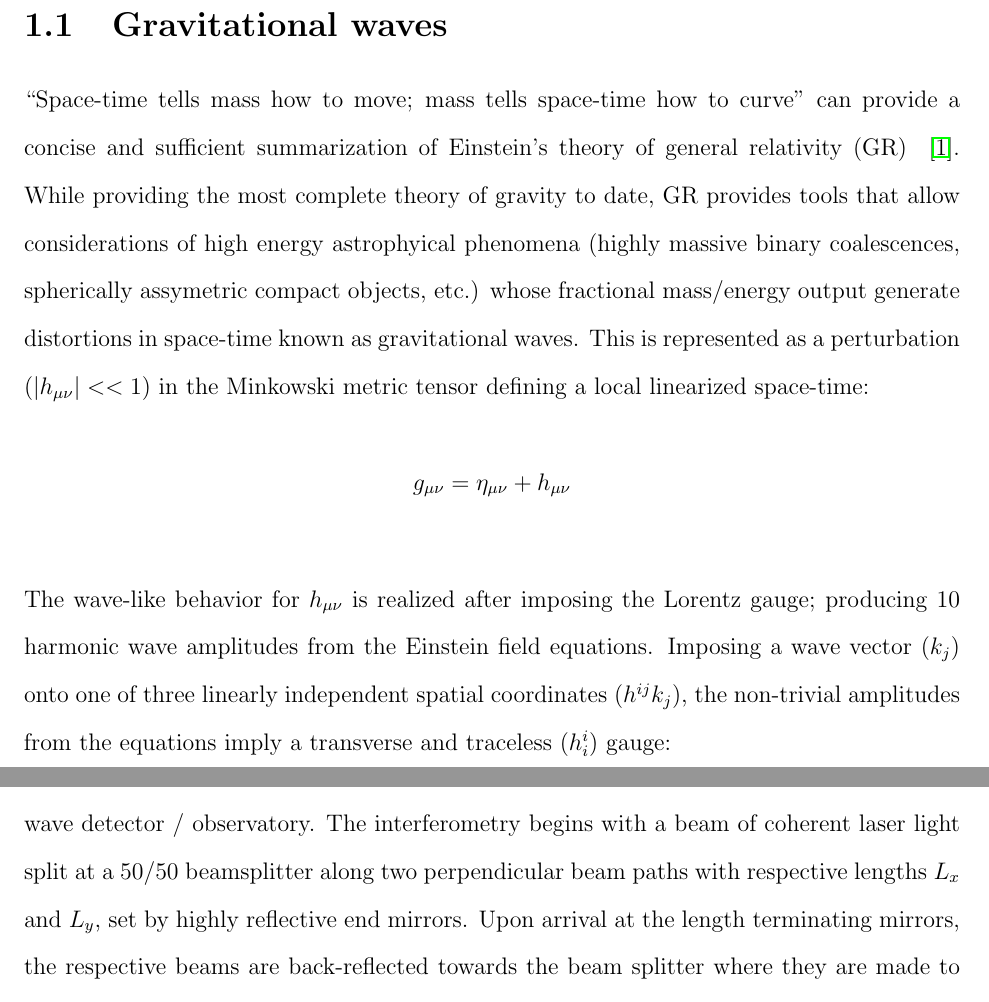
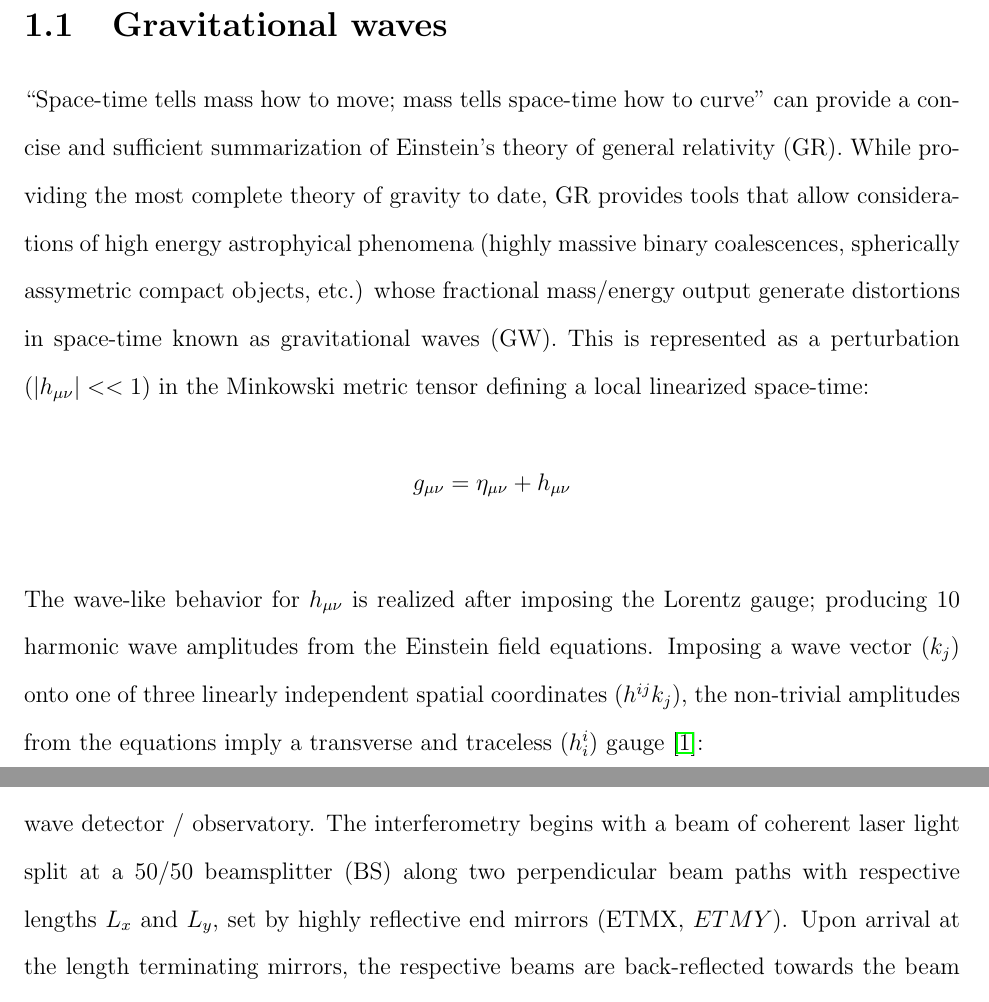
Before and after one commit to dancvan/dissertation, a LaTeX thesis (main.tex, which reads chapters/intro.tex): two parts of pages 10 and 14 of 169, joined at a grey line, cut so that both start at the same text. Compiled offline with pdfLaTeX.

Commit message:
Jimmy's (intro) comments (pt.1)
* Some early abbreviated items addressed (GW, ETMX, ETMY, BS)
* Added more appropriate reference locations ([1] misner, thorne and wheeler, [2] saulson:2017)

```diff
--- a/chapters/intro.tex
+++ b/chapters/intro.tex
@@ -17,12 +17,12 @@
 	%%% Coating Thermal Noise
 
 \section{Gravitational waves}
-``Space-time tells mass how to move; mass tells space-time how to curve" can provide a concise and sufficient summarization of Einstein's theory of general relativity (GR) ~\cite{misner:1973}. While providing the most complete theory of gravity to date, GR provides tools that allow considerations of high energy astrophyical phenomena (highly massive binary coalescences, spherically assymetric compact objects, etc.) whose fractional mass/energy output generate distortions in space-time known as gravitational waves.
+``Space-time tells mass how to move; mass tells space-time how to curve" can provide a concise and sufficient summarization of Einstein's theory of general relativity (GR). While providing the most complete theory of gravity to date, GR provides tools that allow considerations of high energy astrophyical phenomena (highly massive binary coalescences, spherically assymetric compact objects, etc.) whose fractional mass/energy output generate distortions in space-time known as gravitational waves (GW).
 This is represented as a perturbation ($|h_{\mu \nu}|<<1$) in the Minkowski metric tensor defining a local linearized space-time:
 \\
 $$g_{\mu \nu} = \eta_{\mu \nu} + h_{\mu \nu}$$
 \\
-The wave-like behavior for $h_{\mu \nu}$ is realized after imposing the Lorentz gauge; producing 10 harmonic wave amplitudes from the Einstein field equations. Imposing a wave vector ($k_j$) onto one of three linearly independent spatial coordinates ($h^{ij}k_j$), the non-trivial amplitudes from the equations imply a transverse and traceless ($h^{i}_{i}$) gauge:
+The wave-like behavior for $h_{\mu \nu}$ is realized after imposing the Lorentz gauge; producing 10 harmonic wave amplitudes from the Einstein field equations. Imposing a wave vector ($k_j$) onto one of three linearly independent spatial coordinates ($h^{ij}k_j$), the non-trivial amplitudes from the equations imply a transverse and traceless ($h^{i}_{i}$) gauge~\cite{misner:1973}:
 \\
 $$\nabla^2 h_{+} - \frac{1}{c^2} \frac{\partial}{\partial t} h_{+} = 0$$
 $$\nabla^2 h_{\times} - \frac{1}{c^2} \frac{\partial}{\partial t} h_{\times} = 0$$
@@ -42,7 +42,7 @@ A more experienced reader may be familiar with the following primer to gravition
 The current gravitational wave detector network primarily uses terrestrial bound Dual-Recycled Fabry-Perot Michelson interferometers; though to configure them into a state of observing, fundamental modes of operation are necessary to acquire first. A quick review of these modes provides some of the basic ``whats'' and ``hows'' of detector operation with the intention of developing a holistic view of the LIGO detection schema especially as it pertains to the studies to be discussed. Most introductory detector configuration discussions start with the Michelson interferometer and end at the dual-recycled Fabry-Perot Michelson interferometer; this section follows in kind. Alongside the discussion are citations providing exceptional alternative and more detailed explanations of topics discussed.
 
 \subsection{Interferometry with a Michelson configuration}
-The Michelson interferometric detection schema (aka ``The Michelson''), used by Michelson and Morley to test the existence of luminiferous aether, demonstrates inherent potential for measuring gravitational wave amplitudes generated by time varying quadrapole moments with high energy astrophysical progenitors; making it a prime candidate as a gravitational wave detector / observatory. The interferometry begins with a beam of coherent laser light split at a 50/50 beamsplitter along two perpendicular beam paths with respective lengths $L_x$ and $L_y$, set by highly reflective end mirrors. Upon arrival at the length terminating mirrors, the respective beams are back-reflected towards the beam splitter where they are made to interfere. The fringe power from this interference is measured at the anti-symmetric port
+The Michelson interferometric detection schema (aka ``The Michelson''), used by Michelson and Morley to test the existence of luminiferous aether, demonstrates inherent potential for measuring gravitational wave amplitudes generated by time varying quadrapole moments with high energy astrophysical progenitors; making it a prime candidate as a gravitational wave detector / observatory. The interferometry begins with a beam of coherent laser light split at a 50/50 beamsplitter ($\mathrm{BS}$) along two perpendicular beam paths with respective lengths $L_x$ and $L_y$, set by highly reflective end mirrors ($\mathrm{ETMX}$, $ETMY$). Upon arrival at the length terminating mirrors, the respective beams are back-reflected towards the beam splitter where they are made to interfere. The fringe power from this interference is measured at the anti-symmetric port
 
 \begin{equation}\label{fig:pmichas}
 	P_\mathrm{out} = \frac{P_\mathrm{in}}{2} \bigg[1+\mathrm{cos}\Big(\frac{4\pi}{\lambda} (L_x - L_y)\Big) \bigg]
```
Also changed, not shown: chapters/intro.tex (3 more changed lines).
